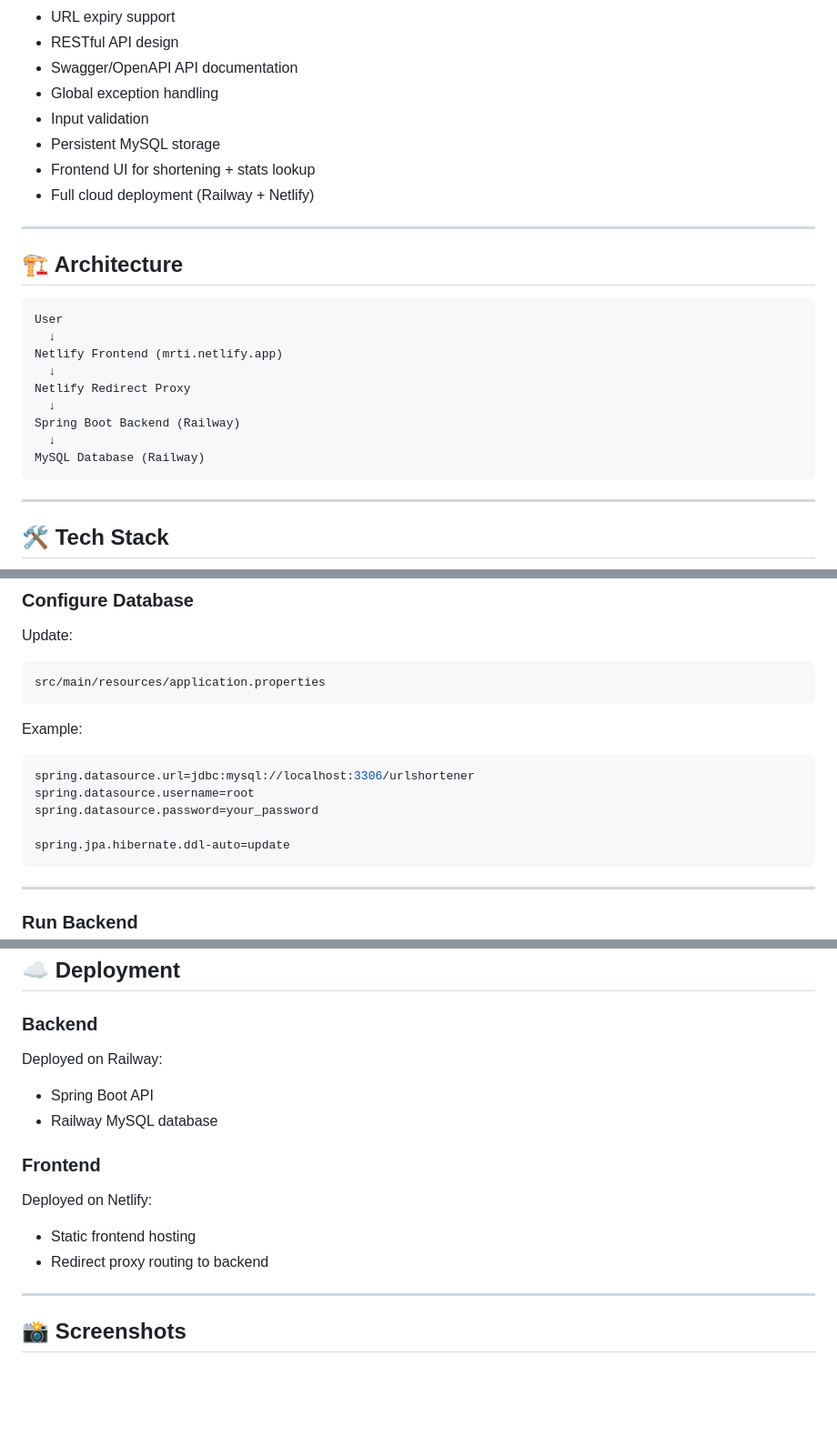
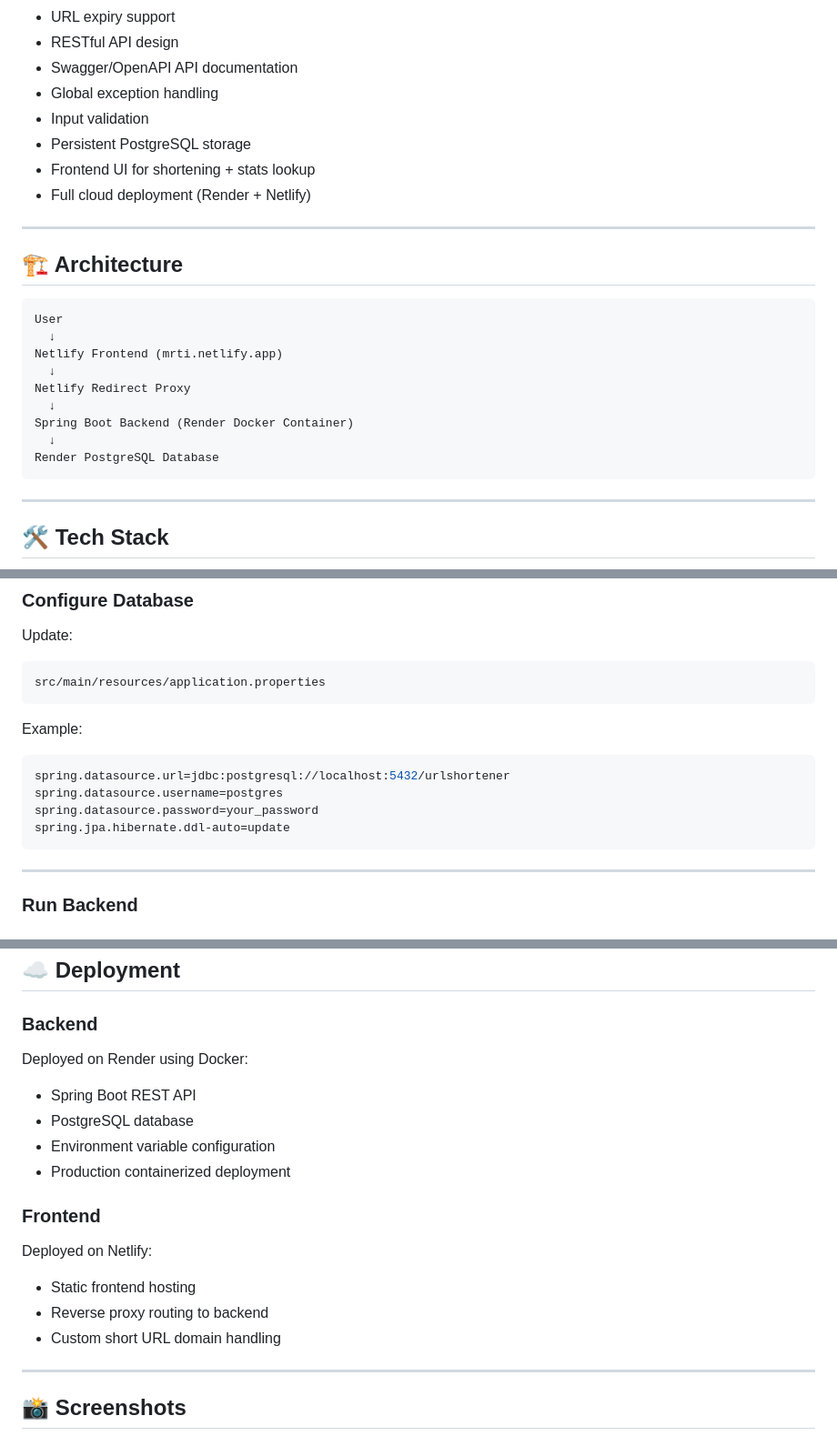
Before and after one commit to Mritunjay28/URL_Shortner, a Markdown page: README.md, 3 parts joined by grey strips. Shown at 91% size. Rendered like a GitHub page; blank space fills up the shorter version.

````diff
--- a/README.md
+++ b/README.md
@@ -20,9 +20,9 @@ A full-stack URL shortening application built with **Spring Boot, MySQL, Railway
 - Swagger/OpenAPI API documentation
 - Global exception handling
 - Input validation
-- Persistent MySQL storage
+- Persistent PostgreSQL storage
 - Frontend UI for shortening + stats lookup
-- Full cloud deployment (Railway + Netlify)
+- Full cloud deployment (Render + Netlify)
 
 ---
 
@@ -35,9 +35,9 @@ Netlify Frontend (mrti.netlify.app)
   ↓
 Netlify Redirect Proxy
   ↓
-Spring Boot Backend (Railway)
+Spring Boot Backend (Render Docker Container)
   ↓
-MySQL Database (Railway)
+Render PostgreSQL Database
 ```
 
 ---
@@ -250,10 +250,9 @@ src/main/resources/application.properties
 Example:
 
 ```properties
-spring.datasource.url=jdbc:mysql://localhost:3306/urlshortener
-spring.datasource.username=root
+spring.datasource.url=jdbc:postgresql://localhost:5432/urlshortener
+spring.datasource.username=postgres
 spring.datasource.password=your_password
-
 spring.jpa.hibernate.ddl-auto=update
 ```
 
@@ -282,14 +281,17 @@ using Live Server.
 ## ☁ Deployment
 
 ### Backend
-Deployed on Railway:
-- Spring Boot API
-- Railway MySQL database
+Deployed on Render using Docker:
+- Spring Boot REST API
+- PostgreSQL database
+- Environment variable configuration
+- Production containerized deployment
 
 ### Frontend
 Deployed on Netlify:
 - Static frontend hosting
-- Redirect proxy routing to backend
+- Reverse proxy routing to backend
+- Custom short URL domain handling
 
 ---
 
````
Also changed, not shown: other parts of README.md (+5 -2 lines).
